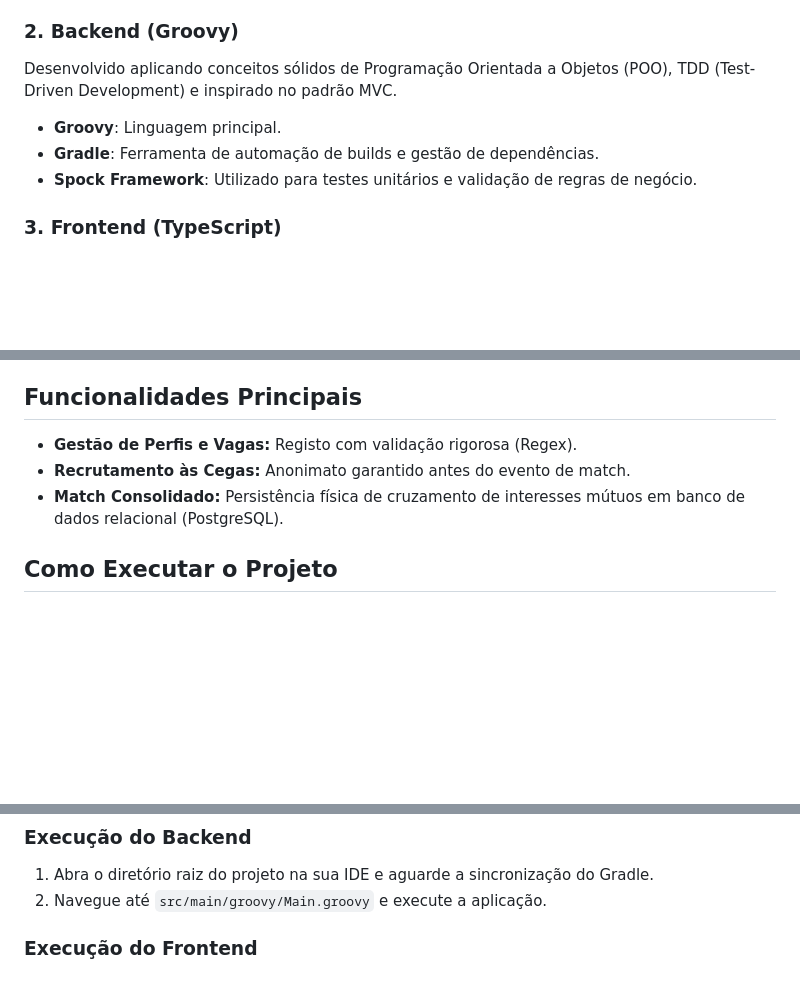
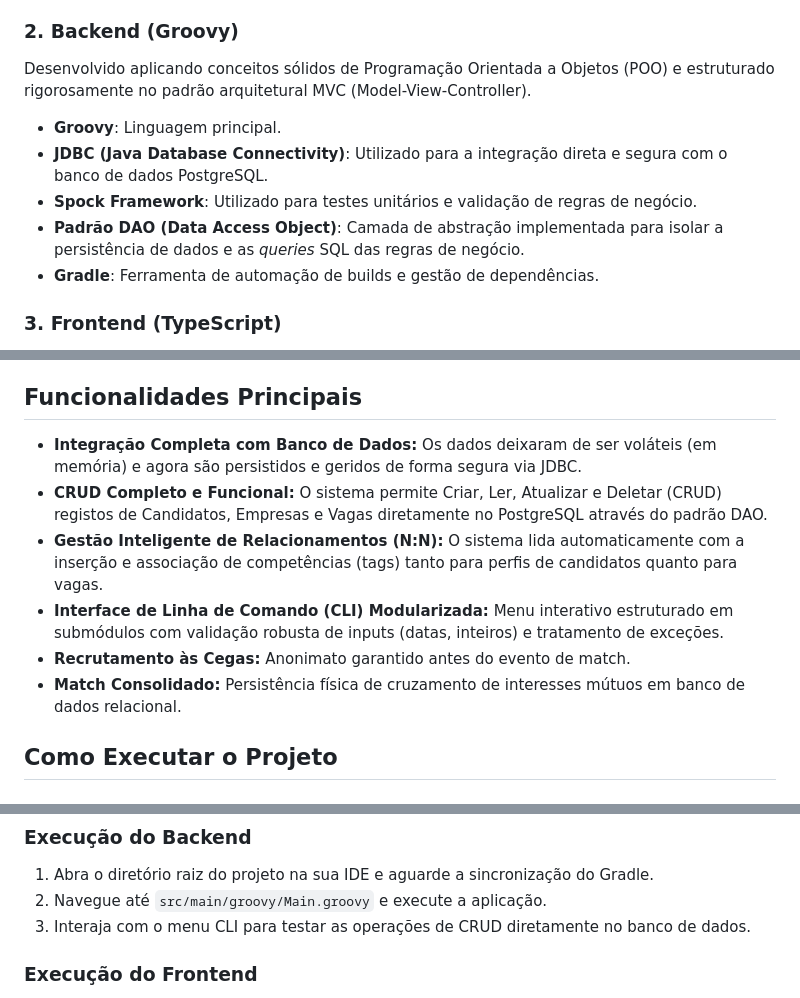
Before and after one commit to henr1queSantos25/Linketinder-Project, a Markdown page: README.md, 3 parts joined by grey strips. Drawn GitHub-style; blank space fills up the shorter version.

```diff
--- a/README.md
+++ b/README.md
@@ -14,10 +14,12 @@ A persistência de dados foi modelada utilizando um Banco de Dados Relacional pa
 - **Estrutura**: Composta por 8 tabelas, incluindo entidades principais (`candidatos`, `empresas`, `vagas`, `competencias`) e tabelas associativas para gerir relacionamentos N:N e o sistema de "Curtidas/Match".
 
 ### 2. Backend (Groovy)
-Desenvolvido aplicando conceitos sólidos de Programação Orientada a Objetos (POO), TDD (Test-Driven Development) e inspirado no padrão MVC.
+Desenvolvido aplicando conceitos sólidos de Programação Orientada a Objetos (POO) e estruturado rigorosamente no padrão arquitetural MVC (Model-View-Controller).
 - **Groovy**: Linguagem principal.
+- **JDBC (Java Database Connectivity)**: Utilizado para a integração direta e segura com o banco de dados PostgreSQL.
+- **Spock Framework**: Utilizado para testes unitários e validação de regras de negócio.
+- **Padrão DAO (Data Access Object)**: Camada de abstração implementada para isolar a persistência de dados e as *queries* SQL das regras de negócio.
 - **Gradle**: Ferramenta de automação de builds e gestão de dependências.
-- **Spock Framework**: Utilizado para testes unitários e validação de regras de negócio.
 
 ### 3. Frontend (TypeScript)
 Desenvolvido como uma Single Page Application (SPA) estruturada para garantir tipagem forte e validação rigorosa no lado do cliente.
@@ -40,9 +42,12 @@ A aplicação Linketinder evoluiu a sua arquitetura de banco de dados para supor
 4. **Vantagem:** Esta abordagem consolida o evento, regista a data e hora exatas (`data_match`) e serve como ponto de partida otimizado para a libertação de chats e notificações entre a empresa e o candidato.
 
 ## Funcionalidades Principais
-- **Gestão de Perfis e Vagas:** Registo com validação rigorosa (Regex).
+- **Integração Completa com Banco de Dados:** Os dados deixaram de ser voláteis (em memória) e agora são persistidos e geridos de forma segura via JDBC.
+- **CRUD Completo e Funcional:** O sistema permite Criar, Ler, Atualizar e Deletar (CRUD) registos de Candidatos, Empresas e Vagas diretamente no PostgreSQL através do padrão DAO.
+- **Gestão Inteligente de Relacionamentos (N:N):** O sistema lida automaticamente com a inserção e associação de competências (tags) tanto para perfis de candidatos quanto para vagas.
+- **Interface de Linha de Comando (CLI) Modularizada:** Menu interativo estruturado em submódulos com validação robusta de inputs (datas, inteiros) e tratamento de exceções.
 - **Recrutamento às Cegas:** Anonimato garantido antes do evento de match.
-- **Match Consolidado:** Persistência física de cruzamento de interesses mútuos em banco de dados relacional (PostgreSQL).
+- **Match Consolidado:** Persistência física de cruzamento de interesses mútuos em banco de dados relacional.
 
 ## Como Executar o Projeto
 
@@ -54,6 +59,7 @@ A aplicação Linketinder evoluiu a sua arquitetura de banco de dados para supor
 ### Execução do Backend
 1. Abra o diretório raiz do projeto na sua IDE e aguarde a sincronização do Gradle.
 2. Navegue até `src/main/groovy/Main.groovy` e execute a aplicação.
+3. Interaja com o menu CLI para testar as operações de CRUD diretamente no banco de dados.
 
 ### Execução do Frontend
 1. Abra um terminal e navegue para dentro da pasta `frontend`.
```
